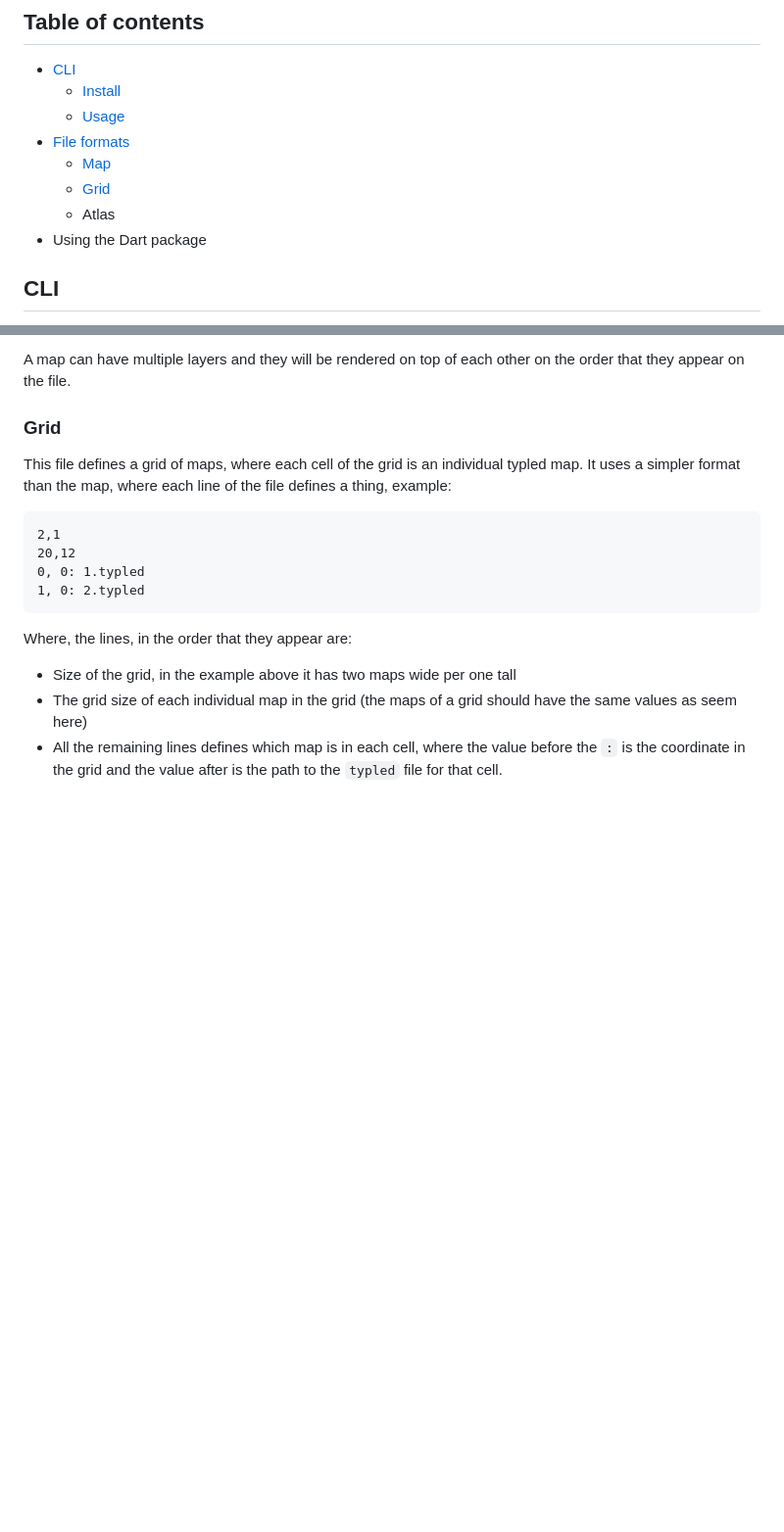
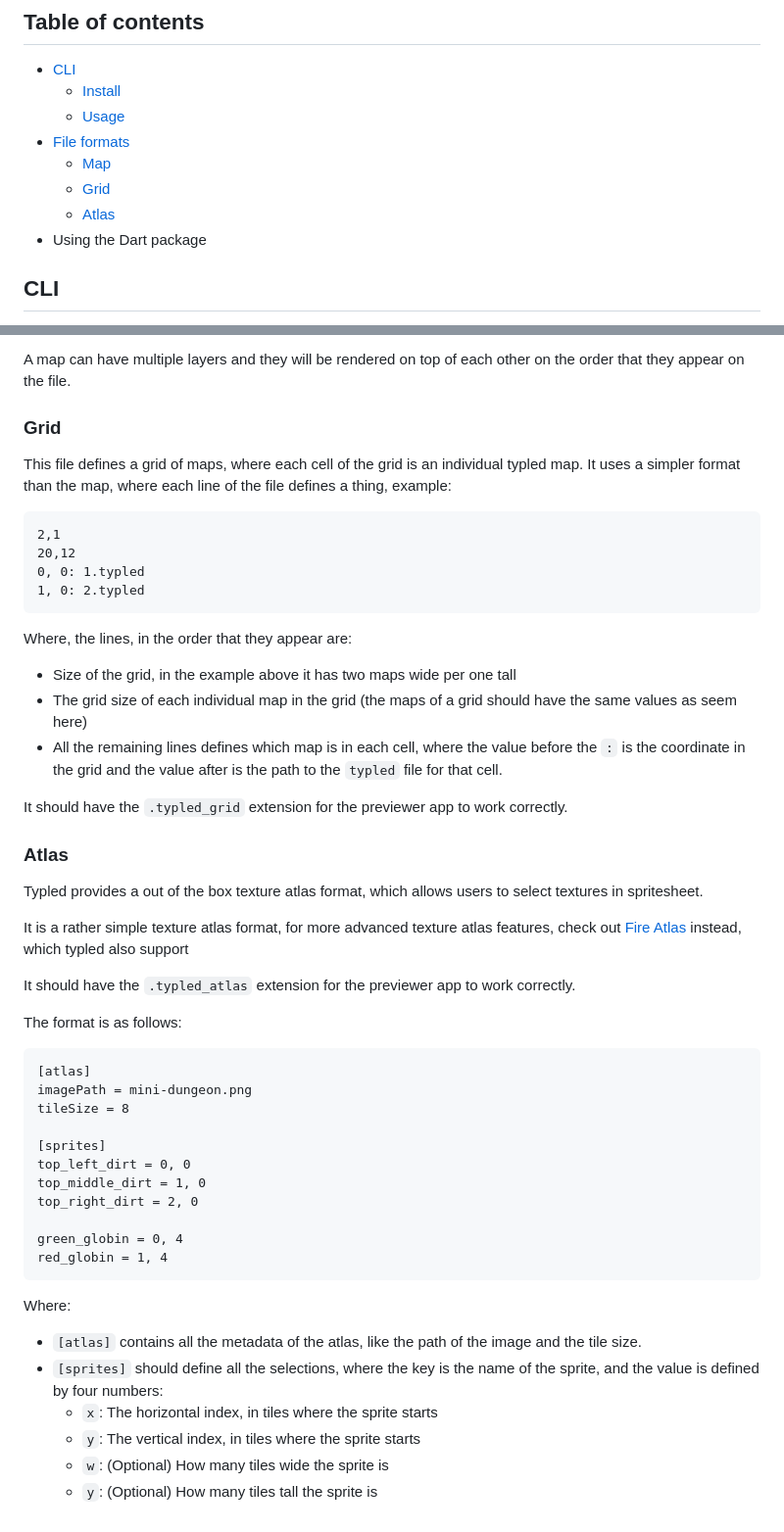
Before and after one commit to erickzanardo/typled, a Markdown page: docs/README.md, 2 parts joined by grey strips. Shown at 98% size. Drawn GitHub-style; blank space fills up the shorter version.

````diff
--- a/docs/README.md
+++ b/docs/README.md
@@ -8,7 +8,7 @@
  - [File formats](#file-formats)
    - [Map](#map)
    - [Grid](#grid)
-   - Atlas
+   - [Atlas](#atlas)
  - Using the Dart package
 
 ## CLI
@@ -122,3 +122,38 @@ Where, the lines, in the order that they appear are:
  - Size of the grid, in the example above it has two maps wide per one tall
  - The grid size of each individual map in the grid (the maps of a grid should have the same values as seem here)
  - All the remaining lines defines which map is in each cell, where the value before the `:` is the coordinate in the grid and the value after is the path to the `typled` file for that cell.
+
+It should have the `.typled_grid` extension for the previewer app to work correctly.
+
+### Atlas
+
+Typled provides a out of the box texture atlas format, which allows users to select textures in spritesheet.
+
+It is a rather simple texture atlas format, for more advanced texture atlas features, check out [Fire Atlas](https://docs.flame-engine.org/latest/bridge_packages/flame_fire_atlas/fire_atlas.html) instead, which typled also support
+
+It should have the `.typled_atlas` extension for the previewer app to work correctly.
+
+The format is as follows:
+
+```
+[atlas]
+imagePath = mini-dungeon.png
+tileSize = 8
+
+[sprites]
+top_left_dirt = 0, 0
+top_middle_dirt = 1, 0
+top_right_dirt = 2, 0
+
+green_globin = 0, 4
+red_globin = 1, 4
+```
+
+Where:
+
+ - `[atlas]` contains all the metadata of the atlas, like the path of the image and the tile size.
+ - `[sprites]` should define all the selections, where the key is the name of the sprite, and the value is defined by four numbers:
+   -  `x`: The horizontal index, in tiles where the sprite starts
+   -  `y`: The vertical index, in tiles where the sprite starts
+   -  `w`: (Optional) How many tiles wide the sprite is
+   -  `y`: (Optional) How many tiles tall the sprite is
````
